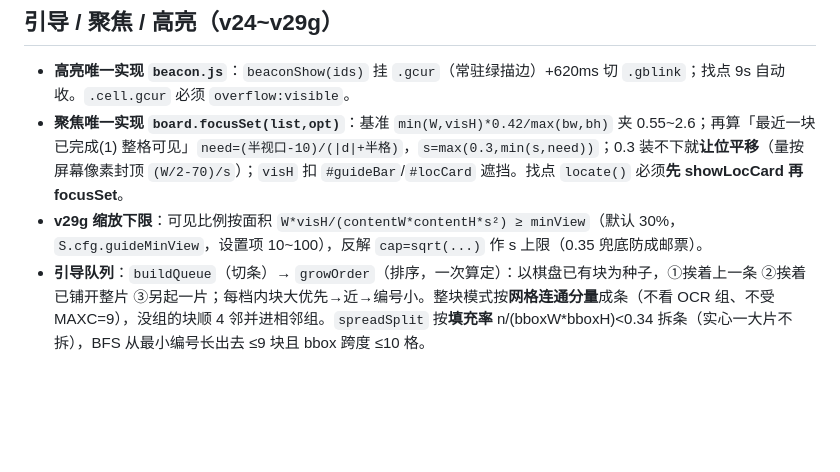
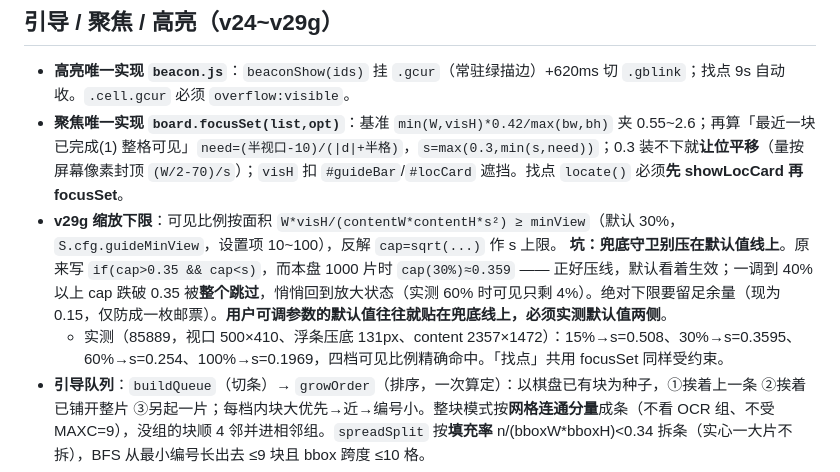
Before and after one commit to lehuaner/puzzle-resolver, a Markdown page: .workbuddy/memory/MEMORY.md, the part around the change. Rendered like a GitHub page; blank space fills up the shorter version.

Commit message:
mem: v29g 兜底守卫压线导致设置整段失效的教训

```diff
--- a/.workbuddy/memory/MEMORY.md
+++ b/.workbuddy/memory/MEMORY.md
@@ -34,7 +34,9 @@
 ## 引导 / 聚焦 / 高亮（v24~v29g）
 - **高亮唯一实现 `beacon.js`**：`beaconShow(ids)` 挂 `.gcur`（常驻绿描边）+620ms 切 `.gblink`；找点 9s 自动收。`.cell.gcur` 必须 `overflow:visible`。
 - **聚焦唯一实现 `board.focusSet(list,opt)`**：基准 `min(W,visH)*0.42/max(bw,bh)` 夹 0.55~2.6；再算「最近一块已完成(1) 整格可见」`need=(半视口-10)/(|d|+半格)`，`s=max(0.3,min(s,need))`；0.3 装不下就**让位平移**（量按屏幕像素封顶 `(W/2-70)/s`）；`visH` 扣 `#guideBar`/`#locCard` 遮挡。找点 `locate()` 必须**先 showLocCard 再 focusSet**。
-- **v29g 缩放下限**：可见比例按面积 `W*visH/(contentW*contentH*s²) ≥ minView`（默认 30%，`S.cfg.guideMinView`，设置项 10~100），反解 `cap=sqrt(...)` 作 s 上限（0.35 兜底防成邮票）。
+- **v29g 缩放下限**：可见比例按面积 `W*visH/(contentW*contentH*s²) ≥ minView`（默认 30%，`S.cfg.guideMinView`，设置项 10~100），反解 `cap=sqrt(...)` 作 s 上限。
+  **坑：兜底守卫别压在默认值线上**。原来写 `if(cap>0.35 && cap<s)`，而本盘 1000 片时 `cap(30%)≈0.359` —— 正好压线，默认看着生效；一调到 40% 以上 cap 跌破 0.35 被**整个跳过**，悄悄回到放大状态（实测 60% 时可见只剩 4%）。绝对下限要留足余量（现为 0.15，仅防成一枚邮票）。**用户可调参数的默认值往往就贴在兜底线上，必须实测默认值两侧**。
+  - 实测（85889，视口 500×410、浮条压底 131px、content 2357×1472）：15%→s=0.508、30%→s=0.3595、60%→s=0.254、100%→s=0.1969，四档可见比例精确命中。「找点」共用 focusSet 同样受约束。
 - **引导队列**：`buildQueue`（切条）→ `growOrder`（排序，一次算定）：以棋盘已有块为种子，①挨着上一条 ②挨着已铺开整片 ③另起一片；每档内块大优先→近→编号小。整块模式按**网格连通分量**成条（不看 OCR 组、不受 MAXC=9），没组的块顺 4 邻并进相邻组。`spreadSplit` 按**填充率** n/(bboxW*bboxH)<0.34 拆条（实心一大片不拆），BFS 从最小编号长出去 ≤9 块且 bbox 跨度 ≤10 格。
 - **引导小窗 `#gdPic`**：地图式——整图 contain 铺入、其余压暗 rgba(6,10,8,.46)、目标区重画提亮 + 金框 + 每块中心点；标记最小可视尺寸 14px。
 - **撤销联动**：`interact.js` `setUndoHook(fn)`；`guideOnUndo(chunk)` 与 `G.applied` **栈顶** `{k,ids}` 比对。**必须用栈不能 k--**（跳过不产生撤销记录）。「放好了」不再弹撤销提示。
```
